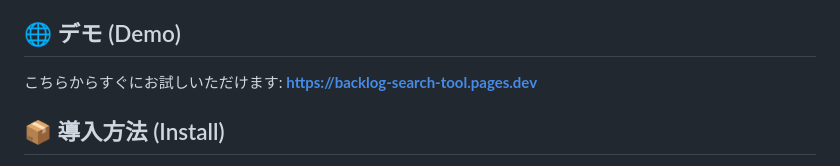
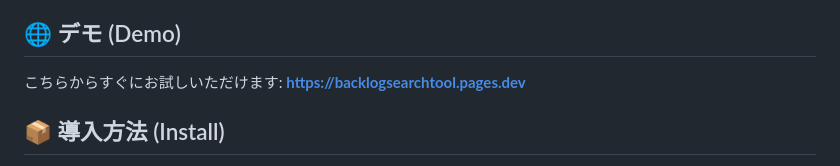
Before and after one commit to Blanc-Leclerc/backlog-search-tool, a Markdown page: README.md, the part around the change. Rendered like a GitHub page.

Commit message:
docs: update demo URL to backlogsearchtool.pages.dev
Co-Authored-By: Claude Sonnet 4.6 <noreply@anthropic.com>

```diff
--- a/README.md
+++ b/README.md
@@ -31,7 +31,7 @@
 
 ## 🌐 デモ (Demo)
 
-こちらからすぐにお試しいただけます: **https://backlog-search-tool.pages.dev**
+こちらからすぐにお試しいただけます: **https://backlogsearchtool.pages.dev**
 
 ## 📦 導入方法 (Install)
 
```
Also changed, not shown: README_EN.md (+1 -1 lines).
